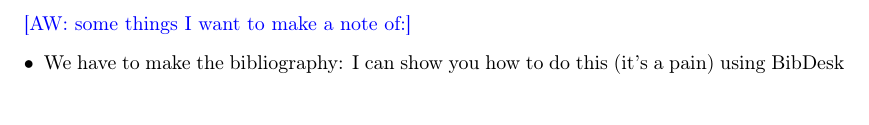
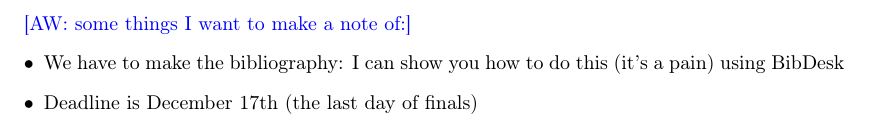
Before and after one commit to jjm82/DoMath2018, a LaTeX document (FinalReport.tex): part of page 1 of 5, cut so that both start at the same text. Compiled offline with pdfLaTeX.

Commit message:
added to to-do

```diff
--- a/FinalReport.tex
+++ b/FinalReport.tex
@@ -29,6 +29,7 @@
 \aw{some things I want to make a note of:}
 \begin{itemize}
 \item We have to make the bibliography: I can show you how to do this (it's a pain) using BibDesk
+\item Deadline is December 17th (the last day of finals)
 \end{itemize}
 
 \newpage
```
